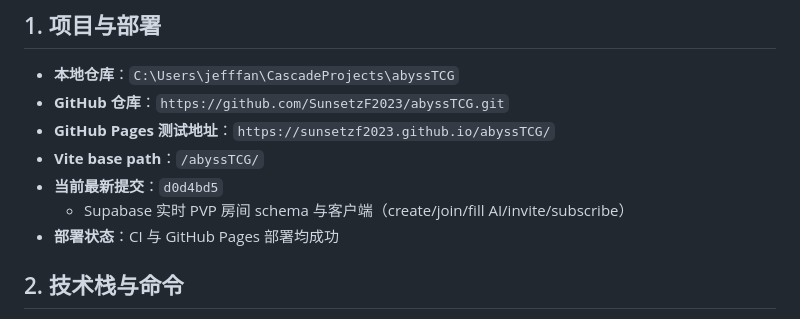
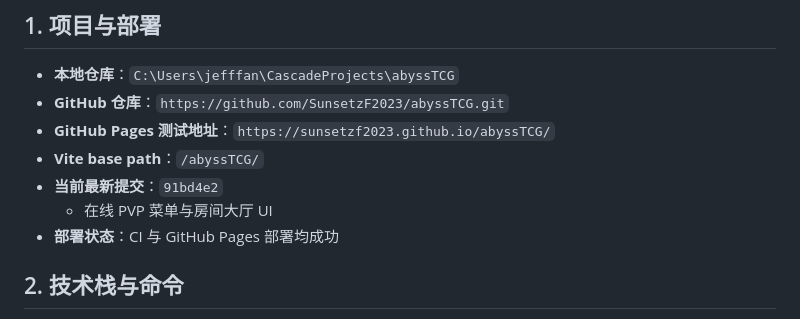
Before and after one commit to SunsetzF2023/abyssTCG, a Markdown page: AGENTS.md, the part around the change. Drawn GitHub-style.

Commit message:
Update AGENTS.md latest commit
Generated with Devin (https://devin.ai)

```diff
--- a/AGENTS.md
+++ b/AGENTS.md
@@ -11,8 +11,8 @@
 - **GitHub 仓库**：`https://github.com/SunsetzF2023/abyssTCG.git`
 - **GitHub Pages 测试地址**：`https://sunsetzf2023.github.io/abyssTCG/`
 - **Vite base path**：`/abyssTCG/`
-- **当前最新提交**：`d0d4bd5`
-  - Supabase 实时 PVP 房间 schema 与客户端（create/join/fill AI/invite/subscribe）
+- **当前最新提交**：`91bd4e2`
+  - 在线 PVP 菜单与房间大厅 UI
 - **部署状态**：CI 与 GitHub Pages 部署均成功
 
 ## 2. 技术栈与命令
```
